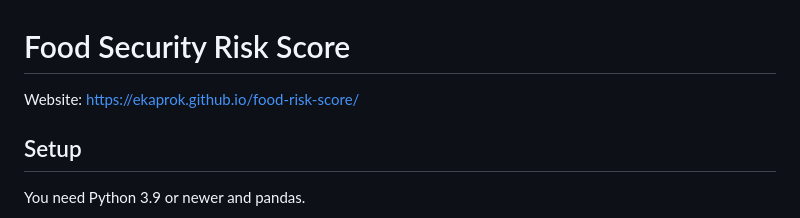
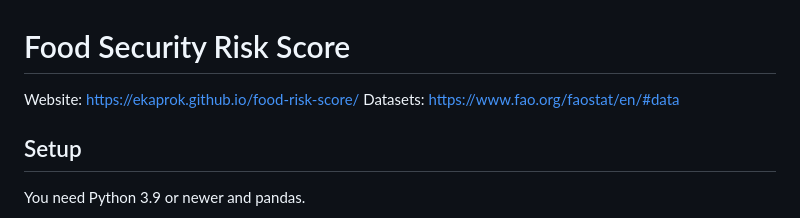
Before and after one commit to ekaprok/food-risk-score, a Markdown page: README.md, the part around the change. Rendered like a GitHub page.

Commit message:
Add faostat link to README

```diff
--- a/README.md
+++ b/README.md
@@ -1,6 +1,7 @@
 # Food Security Risk Score
 
 Website: https://ekaprok.github.io/food-risk-score/
+Datasets: https://www.fao.org/faostat/en/#data
 
 ## Setup
 
```
